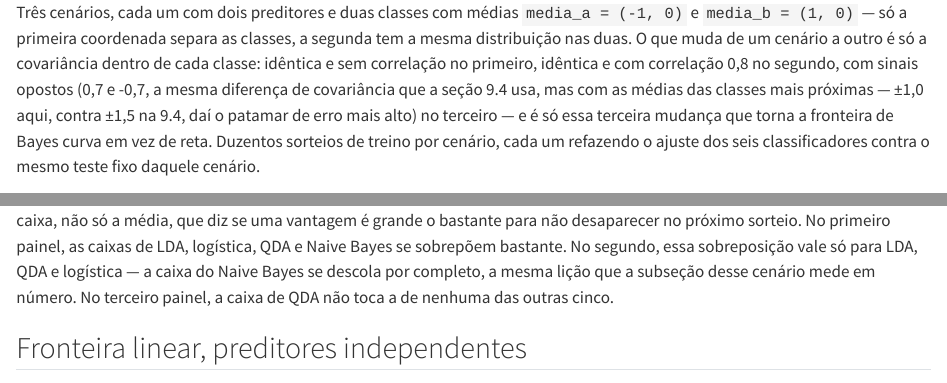
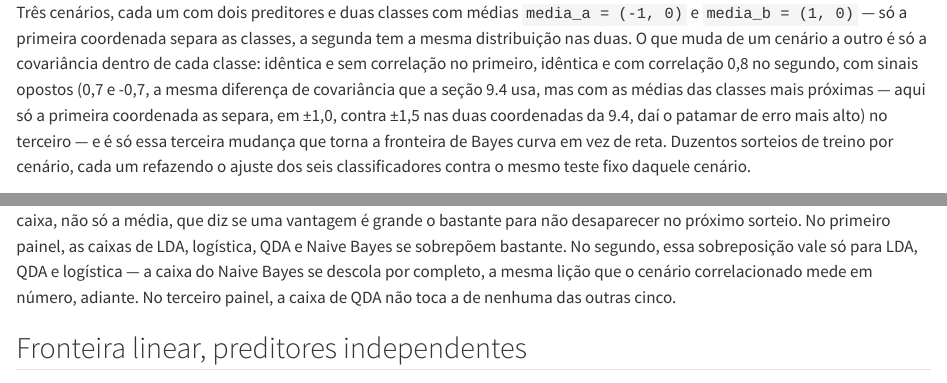
Before and after one commit to BragaD/UnDF-Bases5-CienciaDeDados-202602, a Quarto document (content/cap09/06-comparando-os-metodos.qmd): the page in a window 1100 px wide, from 1900 px down, and a second part further down, joined at a grey line. Rendered offline with R 4.5, knitr and Pandoc in place of Quarto, with nearby package versions; some code elsewhere in the file could not run offline; long lines of code are wrapped.

Commit message:
fix(cap09): 9.6 — a comparação de médias com a 9.4 diz o tamanho da mudança
Co-Authored-By: Claude Opus 5 (1M context) <noreply@anthropic.com>
Claude-Session: https://claude.ai/code/session_01JTEHyd2eYKaWkYgXyEeEf9

````diff
--- a/content/cap09/06-comparando-os-metodos.qmd
+++ b/content/cap09/06-comparando-os-metodos.qmd
@@ -99,7 +99,7 @@ tabela_erro_medio = (
 tabela_erro_medio.round(4)
 ```
 
-Três cenários, cada um com dois preditores e duas classes com médias `media_a = (-1, 0)` e `media_b = (1, 0)` — só a primeira coordenada separa as classes, a segunda tem a mesma distribuição nas duas. O que muda de um cenário a outro é só a covariância dentro de cada classe: idêntica e sem correlação no primeiro, idêntica e com correlação 0,8 no segundo, com sinais opostos (0,7 e -0,7, a mesma diferença de covariância que a seção 9.4 usa, mas com as médias das classes mais próximas — ±1,0 aqui, contra ±1,5 na 9.4, daí o patamar de erro mais alto) no terceiro — e é só essa terceira mudança que torna a fronteira de Bayes curva em vez de reta. Duzentos sorteios de treino por cenário, cada um refazendo o ajuste dos seis classificadores contra o mesmo teste fixo daquele cenário.
+Três cenários, cada um com dois preditores e duas classes com médias `media_a = (-1, 0)` e `media_b = (1, 0)` — só a primeira coordenada separa as classes, a segunda tem a mesma distribuição nas duas. O que muda de um cenário a outro é só a covariância dentro de cada classe: idêntica e sem correlação no primeiro, idêntica e com correlação 0,8 no segundo, com sinais opostos (0,7 e -0,7, a mesma diferença de covariância que a seção 9.4 usa, mas com as médias das classes mais próximas — aqui só a primeira coordenada as separa, em ±1,0, contra ±1,5 nas duas coordenadas da 9.4, daí o patamar de erro mais alto) no terceiro — e é só essa terceira mudança que torna a fronteira de Bayes curva em vez de reta. Duzentos sorteios de treino por cenário, cada um refazendo o ajuste dos seis classificadores contra o mesmo teste fixo daquele cenário.
 
 ```{python}
 #| label: fig-comparacao-cenarios
@@ -145,7 +145,7 @@ plt.tight_layout()
 plt.show()
 ```
 
-A tabela e a figura contam a mesma história de dois jeitos: a tabela dá a média de cada caixa, a figura dá a caixa inteira — e é a caixa, não só a média, que diz se uma vantagem é grande o bastante para não desaparecer no próximo sorteio. No primeiro painel, as caixas de LDA, logística, QDA e Naive Bayes se sobrepõem bastante. No segundo, essa sobreposição vale só para LDA, QDA e logística — a caixa do Naive Bayes se descola por completo, a mesma lição que a subseção desse cenário mede em número. No terceiro painel, a caixa de QDA não toca a de nenhuma das outras cinco.
+A tabela e a figura contam a mesma história de dois jeitos: a tabela dá a média de cada caixa, a figura dá a caixa inteira — e é a caixa, não só a média, que diz se uma vantagem é grande o bastante para não desaparecer no próximo sorteio. No primeiro painel, as caixas de LDA, logística, QDA e Naive Bayes se sobrepõem bastante. No segundo, essa sobreposição vale só para LDA, QDA e logística — a caixa do Naive Bayes se descola por completo, a mesma lição que o cenário correlacionado mede em número, adiante. No terceiro painel, a caixa de QDA não toca a de nenhuma das outras cinco.
 
 ## Fronteira linear, preditores independentes
 
````
Also changed, not shown: 1 other file.
